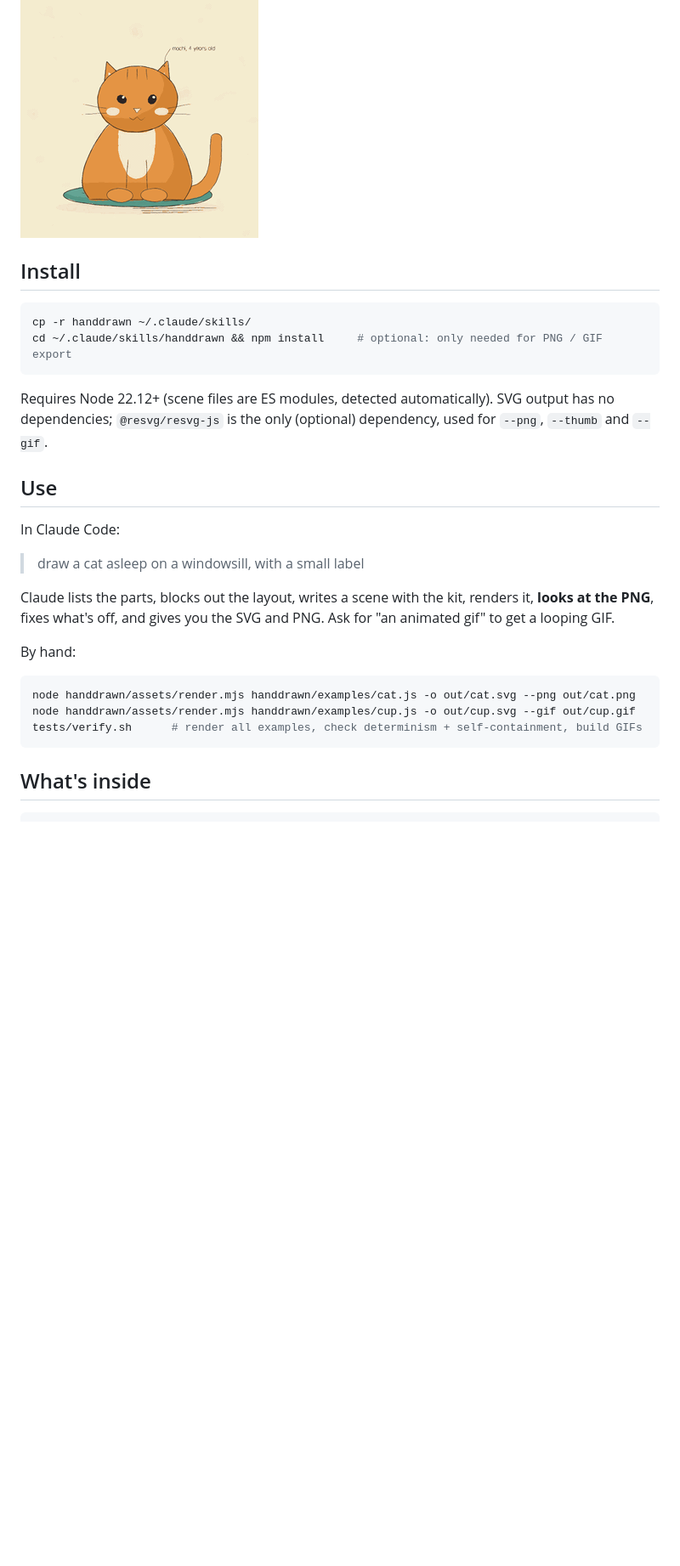
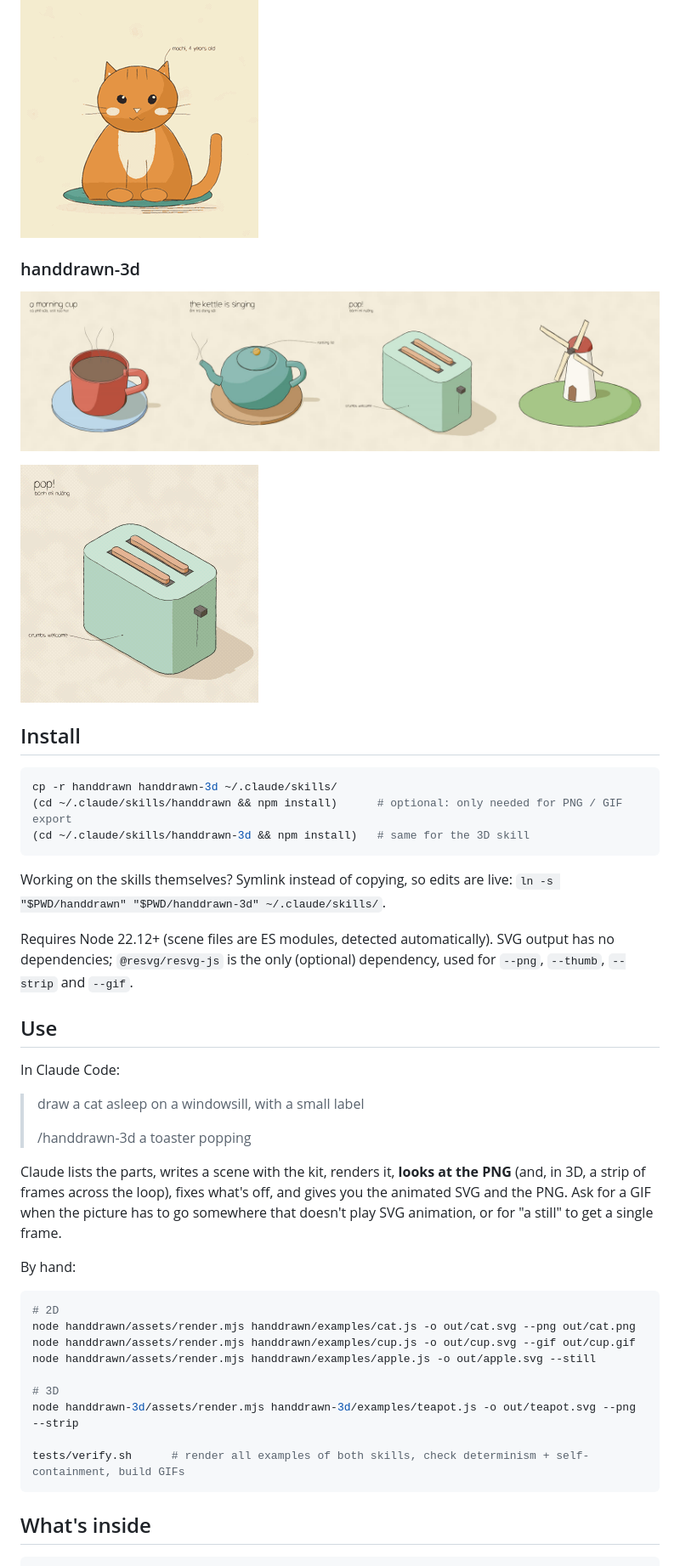
Before and after one commit to duy211099/handdrawn-skill, a Markdown page: README.md, the part around one of its changes. Shown at 85% size. GitHub-like rendering; pictures changed too: docs/preview-3d.jpg (added), docs/toaster-small.gif (added); blank space fills up the shorter version.

````diff
--- a/README.md
+++ b/README.md
@@ -8,31 +18,50 @@ off-register on cream paper, flat 2D front or side view. PNG and small looping G
 
 <img src="docs/cat-small.gif" width="280" alt="animated cat: the tail sways and the lines boil">
 
+### handdrawn-3d
+
+![four 3D examples: a mug of coffee on a saucer, a teapot on a trivet, a toaster, a windmill on a hill](docs/preview-3d.jpg)
+
+<img src="docs/toaster-small.gif" width="280" alt="animated toaster: the bread pops up and drops back">
+
 ## Install
 
 ```bash
-cp -r handdrawn ~/.claude/skills/
-cd ~/.claude/skills/handdrawn && npm install     # optional: only needed for PNG / GIF export
+cp -r handdrawn handdrawn-3d ~/.claude/skills/
+(cd ~/.claude/skills/handdrawn && npm install)      # optional: only needed for PNG / GIF export
+(cd ~/.claude/skills/handdrawn-3d && npm install)   # same for the 3D skill
 ```
 
-Requires Node 22.12+ (scene files are ES modules, detected automatically). SVG output has no dependencies; `@resvg/resvg-js` is the only (optional) dependency, used for
-`--png`, `--thumb` and `--gif`.
+Working on the skills themselves? Symlink instead of copying, so edits are live:
+`ln -s "$PWD/handdrawn" "$PWD/handdrawn-3d" ~/.claude/skills/`.
+
+Requires Node 22.12+ (scene files are ES modules, detected automatically). SVG output has no dependencies;
+`@resvg/resvg-js` is the only (optional) dependency, used for `--png`, `--thumb`, `--strip` and `--gif`.
 
 ## Use
 
 In Claude Code:
 
 > draw a cat asleep on a windowsill, with a small label
+>
+> /handdrawn-3d a toaster popping
 
-Claude lists the parts, blocks out the layout, writes a scene with the kit, renders it, **looks at the PNG**,
-fixes what's off, and gives you the SVG and PNG. Ask for "an animated gif" to get a looping GIF.
+Claude lists the parts, writes a scene with the kit, renders it, **looks at the PNG** (and, in 3D, a strip of
+frames across the loop), fixes what's off, and gives you the animated SVG and the PNG. Ask for a GIF when the
+picture has to go somewhere that doesn't play SVG animation, or for "a still" to get a single frame.
 
 By hand:
 
 ```bash
+# 2D
 node handdrawn/assets/render.mjs handdrawn/examples/cat.js -o out/cat.svg --png out/cat.png
 node handdrawn/assets/render.mjs handdrawn/examples/cup.js -o out/cup.svg --gif out/cup.gif
-tests/verify.sh      # render all examples, check determinism + self-containment, build GIFs
+node handdrawn/assets/render.mjs handdrawn/examples/apple.js -o out/apple.svg --still
+
+# 3D
+node handdrawn-3d/assets/render.mjs handdrawn-3d/examples/teapot.js -o out/teapot.svg --png --strip
+
+tests/verify.sh      # render all examples of both skills, check determinism + self-containment, build GIFs
 ```
 
 ## What's inside
````
Also changed, not shown: other parts of README.md (+49 -19 lines), 1 other file.
